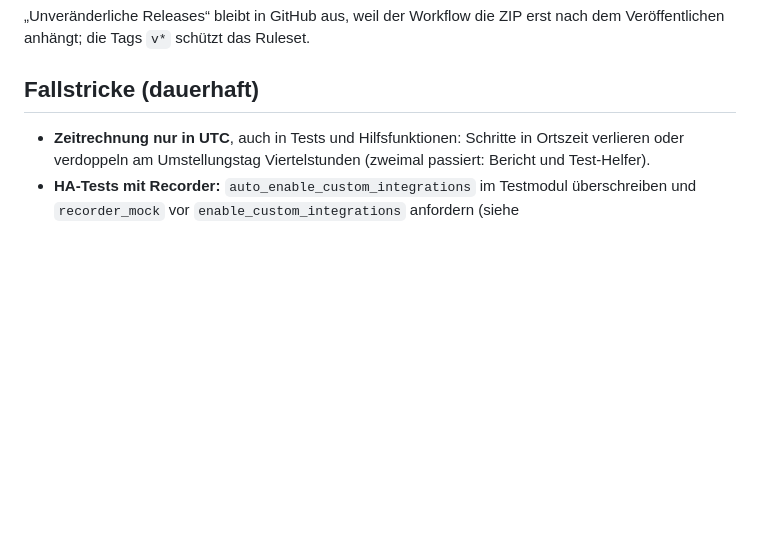
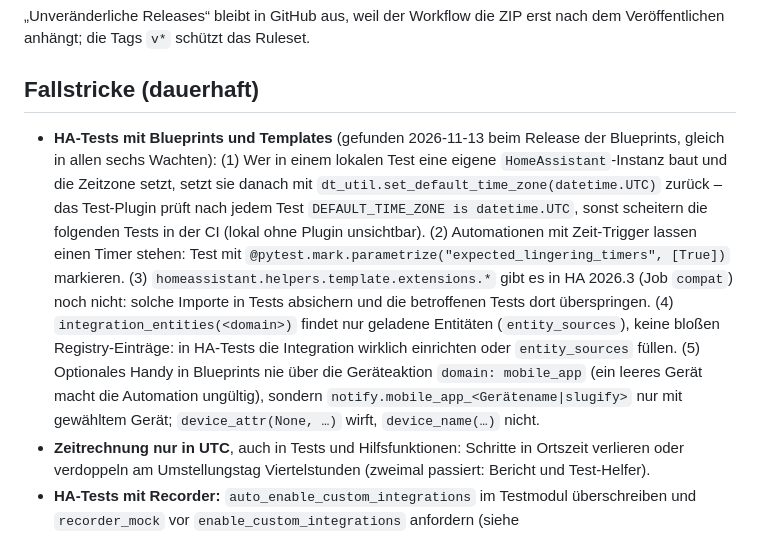
Before and after one commit to einspeisewacht/integration, a Markdown page: CLAUDE.md, the part around the change. Drawn GitHub-style; blank space fills up the shorter version.

Commit message:
CLAUDE.md: pitfalls of HA tests with blueprints and templates
Co-Authored-By: Claude Opus 5.5 <noreply@anthropic.com>

```diff
--- a/CLAUDE.md
+++ b/CLAUDE.md
@@ -62,6 +62,7 @@ HACS zeigt den Release-Text in der Update-Entität von HA. Deshalb **Englisch zu
 
 ## Fallstricke (dauerhaft)
 
+- **HA-Tests mit Blueprints und Templates** (gefunden 2026-11-13 beim Release der Blueprints, gleich in allen sechs Wachten): (1) Wer in einem lokalen Test eine eigene `HomeAssistant`-Instanz baut und die Zeitzone setzt, setzt sie danach mit `dt_util.set_default_time_zone(datetime.UTC)` zurück – das Test-Plugin prüft nach jedem Test `DEFAULT_TIME_ZONE is datetime.UTC`, sonst scheitern die folgenden Tests in der CI (lokal ohne Plugin unsichtbar). (2) Automationen mit Zeit-Trigger lassen einen Timer stehen: Test mit `@pytest.mark.parametrize("expected_lingering_timers", [True])` markieren. (3) `homeassistant.helpers.template.extensions.*` gibt es in HA 2026.3 (Job `compat`) noch nicht: solche Importe in Tests absichern und die betroffenen Tests dort überspringen. (4) `integration_entities(<domain>)` findet nur geladene Entitäten (`entity_sources`), keine bloßen Registry-Einträge: in HA-Tests die Integration wirklich einrichten oder `entity_sources` füllen. (5) Optionales Handy in Blueprints nie über die Geräteaktion `domain: mobile_app` (ein leeres Gerät macht die Automation ungültig), sondern `notify.mobile_app_<Gerätename|slugify>` nur mit gewähltem Gerät; `device_attr(None, …)` wirft, `device_name(…)` nicht.
 - **Zeitrechnung nur in UTC**, auch in Tests und Hilfsfunktionen: Schritte in Ortszeit verlieren oder verdoppeln am Umstellungstag Viertelstunden (zweimal passiert: Bericht und Test-Helfer).
 - **HA-Tests mit Recorder:** `auto_enable_custom_integrations` im Testmodul überschreiben und `recorder_mock` vor `enable_custom_integrations` anfordern (siehe `tests/ha/test_statistics_import.py`), sonst Fixture-Reihenfolgefehler.
 - **Schreiblast:** `Store.async_delay_save` verschiebt den Termin bei jeder Änderung – für häufig geänderte Daten eigene Intervalle (siehe `docs/ENTWICKLUNG.md`, Speichern in zwei Dateien). Schätzungen zur Schreiblast messen, nicht hochrechnen.
```
